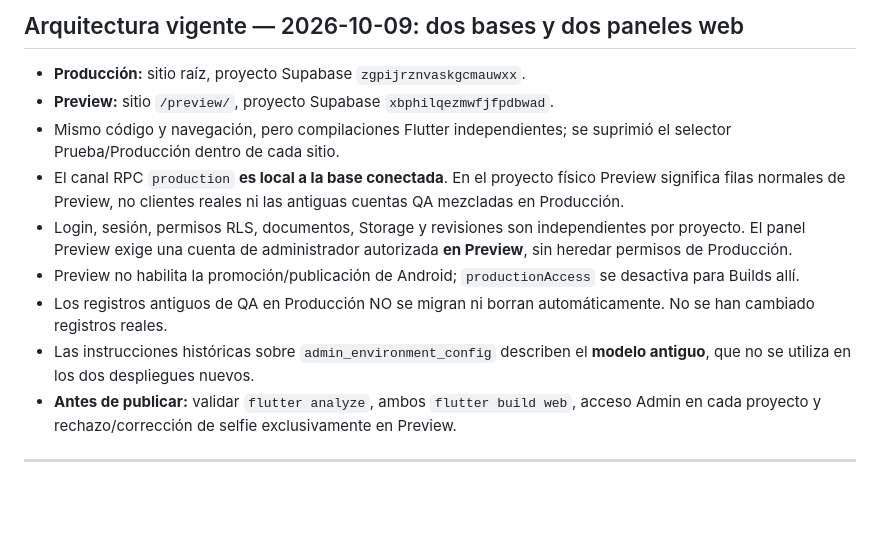
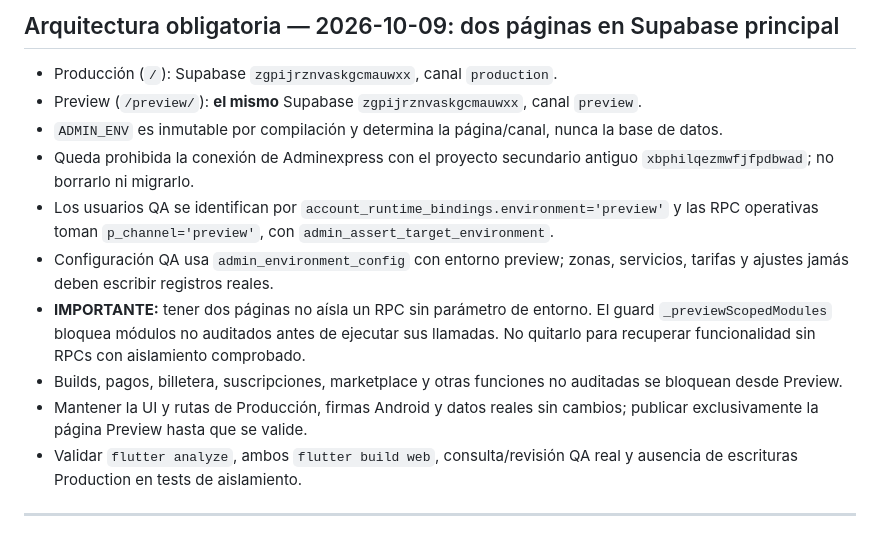
Before and after one commit to jorge2610g/Adminexpress, a Markdown page: AGENTS.md, the part around the change. Rendered like a GitHub page; blank space fills up the shorter version.

Commit message:
docs(admin): two web pages, one Supabase, QA-only RPC scopes

```diff
--- a/AGENTS.md
+++ b/AGENTS.md
@@ -1,13 +1,14 @@
-## Arquitectura vigente — 2026-10-09: dos bases y dos paneles web
-- **Producción:** sitio raíz, proyecto Supabase `zgpijrznvaskgcmauwxx`.
-- **Preview:** sitio `/preview/`, proyecto Supabase `xbphilqezmwfjfpdbwad`.
-- Mismo código y navegación, pero compilaciones Flutter independientes; se suprimió el selector Prueba/Producción dentro de cada sitio.
-- El canal RPC `production` **es local a la base conectada**. En el proyecto físico Preview significa filas normales de Preview, no clientes reales ni las antiguas cuentas QA mezcladas en Producción.
-- Login, sesión, permisos RLS, documentos, Storage y revisiones son independientes por proyecto. El panel Preview exige una cuenta de administrador autorizada **en Preview**, sin heredar permisos de Producción.
-- Preview no habilita la promoción/publicación de Android; `productionAccess` se desactiva para Builds allí.
-- Los registros antiguos de QA en Producción NO se migran ni borran automáticamente. No se han cambiado registros reales.
-- Las instrucciones históricas sobre `admin_environment_config` describen el **modelo antiguo**, que no se utiliza en los dos despliegues nuevos.
-- **Antes de publicar:** validar `flutter analyze`, ambos `flutter build web`, acceso Admin en cada proyecto y rechazo/corrección de selfie exclusivamente en Preview.
+## Arquitectura obligatoria — 2026-10-09: dos páginas en Supabase principal
+- Producción (`/`): Supabase `zgpijrznvaskgcmauwxx`, canal `production`.
+- Preview (`/preview/`): **el mismo** Supabase `zgpijrznvaskgcmauwxx`, canal `preview`.
+- `ADMIN_ENV` es inmutable por compilación y determina la página/canal, nunca la base de datos.
+- Queda prohibida la conexión de Adminexpress con el proyecto secundario antiguo `xbphilqezmwfjfpdbwad`; no borrarlo ni migrarlo.
+- Los usuarios QA se identifican por `account_runtime_bindings.environment='preview'` y las RPC operativas toman `p_channel='preview'`, con `admin_assert_target_environment`.
+- Configuración QA usa `admin_environment_config` con entorno preview; zonas, servicios, tarifas y ajustes jamás deben escribir registros reales.
+- **IMPORTANTE:** tener dos páginas no aísla un RPC sin parámetro de entorno. El guard `_previewScopedModules` bloquea módulos no auditados antes de ejecutar sus llamadas. No quitarlo para recuperar funcionalidad sin RPCs con aislamiento comprobado.
+- Builds, pagos, billetera, suscripciones, marketplace y otras funciones no auditadas se bloquean desde Preview.
+- Mantener la UI y rutas de Producción, firmas Android y datos reales sin cambios; publicar exclusivamente la página Preview hasta que se valide.
+- Validar `flutter analyze`, ambos `flutter build web`, consulta/revisión QA real y ausencia de escrituras Production en tests de aislamiento.
 
 ---
 
```
